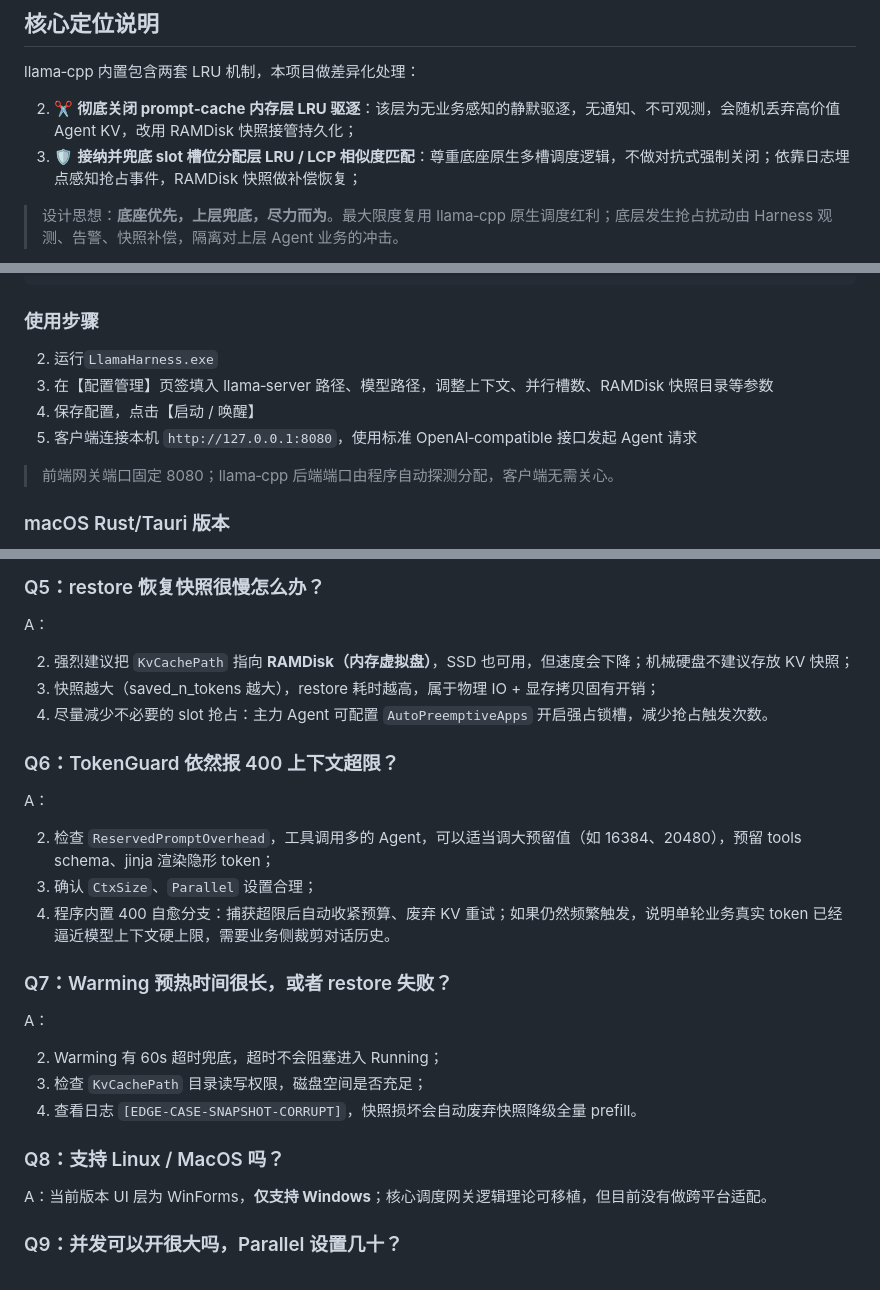
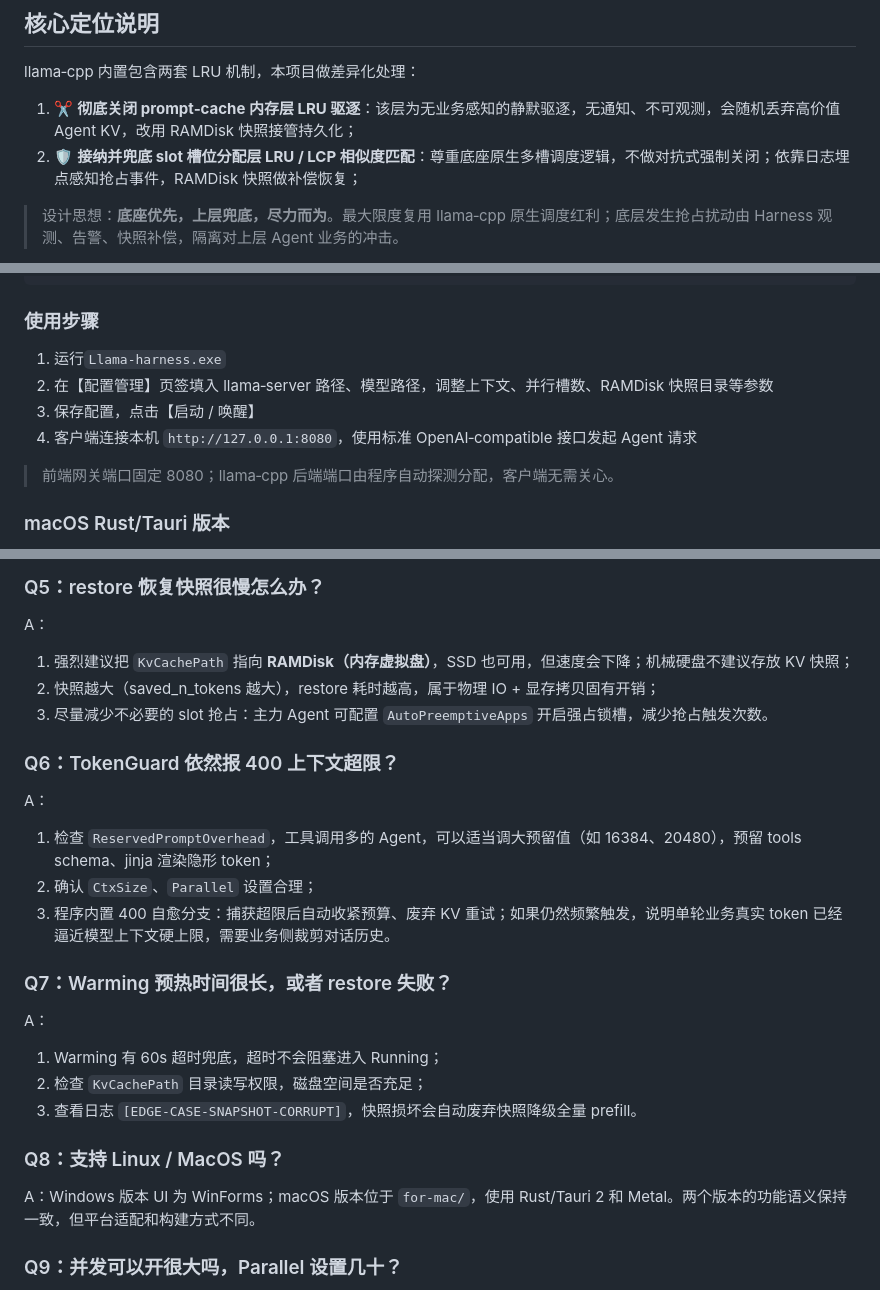
Before and after one commit to axggdzz/llama-harness-for-mac, a Markdown page: README.md, 3 parts joined by grey strips. Drawn GitHub-style.

```diff
--- a/README.md
+++ b/README.md
@@ -26,8 +26,8 @@ Windows 基线的源码、测试和设计文档已完整归档到 `for-win/`；m
 
 llama‑cpp 内置包含两套 LRU 机制，本项目做差异化处理：
 
-2. ✂️ **彻底关闭 prompt‑cache 内存层 LRU 驱逐**：该层为无业务感知的静默驱逐，无通知、不可观测，会随机丢弃高价值 Agent KV，改用 RAMDisk 快照接管持久化；
-3. 🛡️ **接纳并兜底 slot 槽位分配层 LRU / LCP 相似度匹配**：尊重底座原生多槽调度逻辑，不做对抗式强制关闭；依靠日志埋点感知抢占事件，RAMDisk 快照做补偿恢复；
+1. ✂️ **彻底关闭 prompt‑cache 内存层 LRU 驱逐**：该层为无业务感知的静默驱逐，无通知、不可观测，会随机丢弃高价值 Agent KV，改用 RAMDisk 快照接管持久化；
+2. 🛡️ **接纳并兜底 slot 槽位分配层 LRU / LCP 相似度匹配**：尊重底座原生多槽调度逻辑，不做对抗式强制关闭；依靠日志埋点感知抢占事件，RAMDisk 快照做补偿恢复；
 
 > 设计思想：**底座优先，上层兜底，尽力而为**。最大限度复用 llama‑cpp 原生调度红利；底层发生抢占扰动由 Harness 观测、告警、快照补偿，隔离对上层 Agent 业务的冲击。
 
@@ -131,10 +131,10 @@ dotnet test for-win/LlamaHarness.Tests/LlamaHarness.Tests.csproj -c Release
 
 ### 使用步骤
 
-2. 运行`LlamaHarness.exe`
-3. 在【配置管理】页签填入 llama‑server 路径、模型路径，调整上下文、并行槽数、RAMDisk 快照目录等参数
-4. 保存配置，点击【启动 / 唤醒】
-5. 客户端连接本机 `http://127.0.0.1:8080`，使用标准 OpenAI‑compatible 接口发起 Agent 请求
+1. 运行`Llama-harness.exe`
+2. 在【配置管理】页签填入 llama‑server 路径、模型路径，调整上下文、并行槽数、RAMDisk 快照目录等参数
+3. 保存配置，点击【启动 / 唤醒】
+4. 客户端连接本机 `http://127.0.0.1:8080`，使用标准 OpenAI‑compatible 接口发起 Agent 请求
 
 > 前端网关端口固定 8080；llama‑cpp 后端端口由程序自动探测分配，客户端无需关心。
 
@@ -322,29 +322,29 @@ A：不会。
 
 A：
 
-2. 强烈建议把 `KvCachePath` 指向 **RAMDisk（内存虚拟盘）**，SSD 也可用，但速度会下降；机械硬盘不建议存放 KV 快照；
-3. 快照越大（saved_n_tokens 越大），restore 耗时越高，属于物理 IO + 显存拷贝固有开销；
-4. 尽量减少不必要的 slot 抢占：主力 Agent 可配置 `AutoPreemptiveApps` 开启强占锁槽，减少抢占触发次数。
+1. 强烈建议把 `KvCachePath` 指向 **RAMDisk（内存虚拟盘）**，SSD 也可用，但速度会下降；机械硬盘不建议存放 KV 快照；
+2. 快照越大（saved_n_tokens 越大），restore 耗时越高，属于物理 IO + 显存拷贝固有开销；
+3. 尽量减少不必要的 slot 抢占：主力 Agent 可配置 `AutoPreemptiveApps` 开启强占锁槽，减少抢占触发次数。
 
 ### Q6：TokenGuard 依然报 400 上下文超限？
 
 A：
 
-2. 检查 `ReservedPromptOverhead`，工具调用多的 Agent，可以适当调大预留值（如 16384、20480），预留 tools schema、jinja 渲染隐形 token；
-3. 确认 `CtxSize`、`Parallel` 设置合理；
-4. 程序内置 400 自愈分支：捕获超限后自动收紧预算、废弃 KV 重试；如果仍然频繁触发，说明单轮业务真实 token 已经逼近模型上下文硬上限，需要业务侧裁剪对话历史。
+1. 检查 `ReservedPromptOverhead`，工具调用多的 Agent，可以适当调大预留值（如 16384、20480），预留 tools schema、jinja 渲染隐形 token；
+2. 确认 `CtxSize`、`Parallel` 设置合理；
+3. 程序内置 400 自愈分支：捕获超限后自动收紧预算、废弃 KV 重试；如果仍然频繁触发，说明单轮业务真实 token 已经逼近模型上下文硬上限，需要业务侧裁剪对话历史。
 
 ### Q7：Warming 预热时间很长，或者 restore 失败？
 
 A：
 
-2. Warming 有 60s 超时兜底，超时不会阻塞进入 Running；
-3. 检查 `KvCachePath` 目录读写权限，磁盘空间是否充足；
-4. 查看日志 `[EDGE‑CASE‑SNAPSHOT‑CORRUPT]`，快照损坏会自动废弃快照降级全量 prefill。
+1. Warming 有 60s 超时兜底，超时不会阻塞进入 Running；
+2. 检查 `KvCachePath` 目录读写权限，磁盘空间是否充足；
+3. 查看日志 `[EDGE‑CASE‑SNAPSHOT‑CORRUPT]`，快照损坏会自动废弃快照降级全量 prefill。
 
 ### Q8：支持 Linux / MacOS 吗？
 
-A：当前版本 UI 层为 WinForms，**仅支持 Windows**；核心调度网关逻辑理论可移植，但目前没有做跨平台适配。
+A：Windows 版本 UI 为 WinForms；macOS 版本位于 `for-mac/`，使用 Rust/Tauri 2 和 Metal。两个版本的功能语义保持一致，但平台适配和构建方式不同。
 
 ### Q9：并发可以开很大吗，Parallel 设置几十？
 
```
Also changed, not shown: other parts of README.md (+19 -19 lines).
